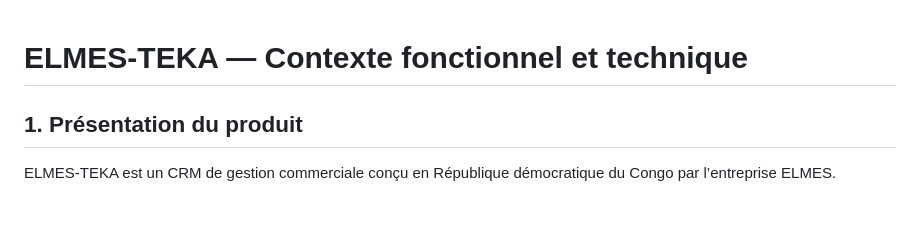
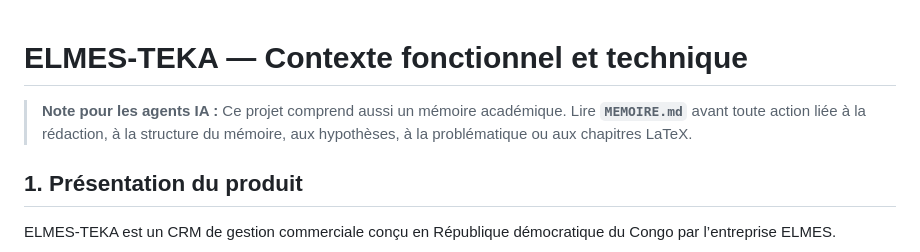
Before and after one commit to gaida-lisongo/elmes-teka, a Markdown page: CONTEXT.md, the part around the change. GitHub-like rendering; blank space fills up the shorter version.

```diff
--- a/CONTEXT.md
+++ b/CONTEXT.md
@@ -1,4 +1,7 @@
 # ELMES-TEKA — Contexte fonctionnel et technique
+
+> **Note pour les agents IA :** Ce projet comprend aussi un mémoire académique.
+> Lire **`MEMOIRE.md`** avant toute action liée à la rédaction, à la structure du mémoire, aux hypothèses, à la problématique ou aux chapitres LaTeX.
 
 ## 1. Présentation du produit
 
```
Also changed, not shown: AGENTS.md (+2 -0 lines), MEMOIRE.md (added, +209 -0 lines).
